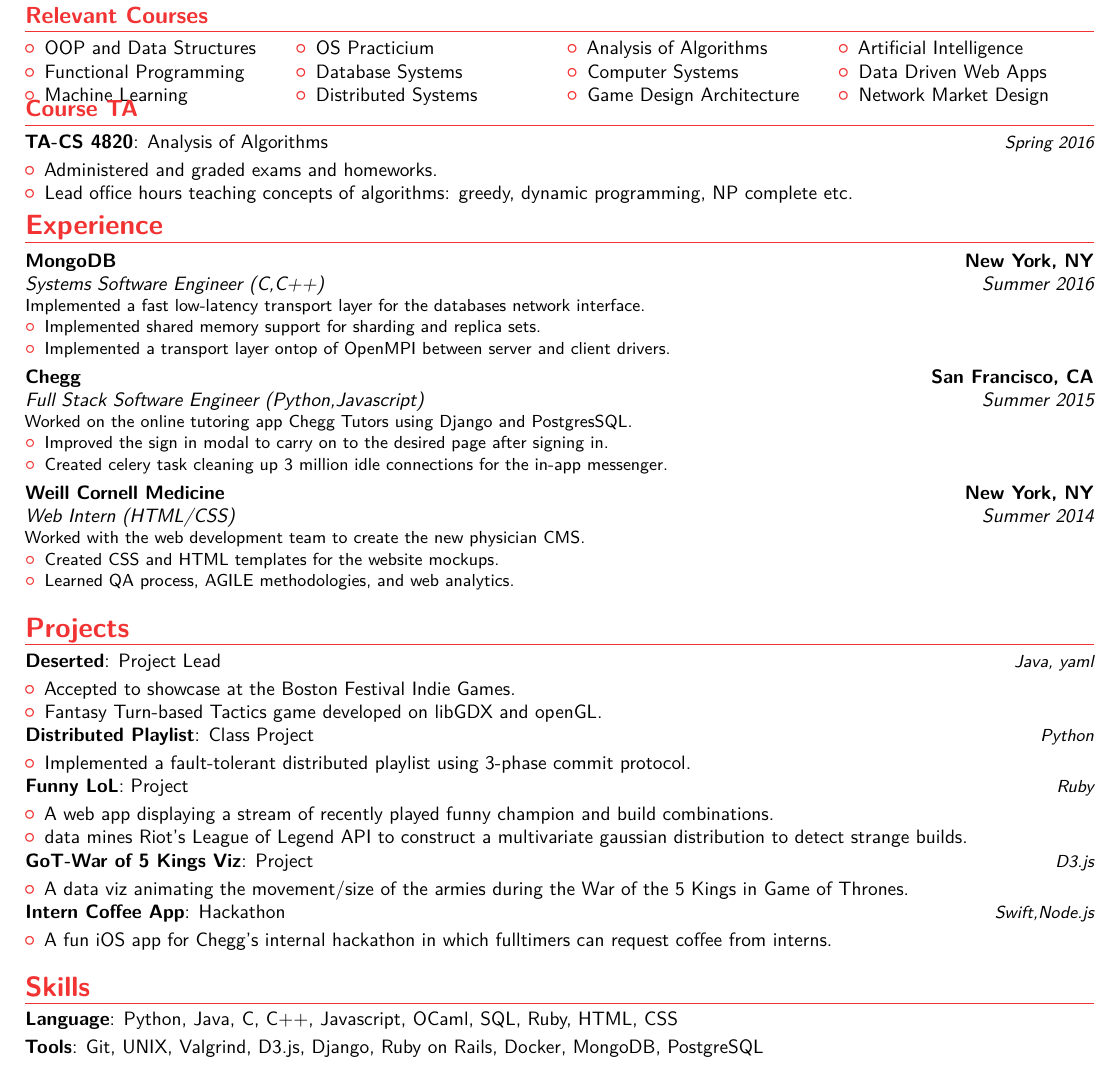
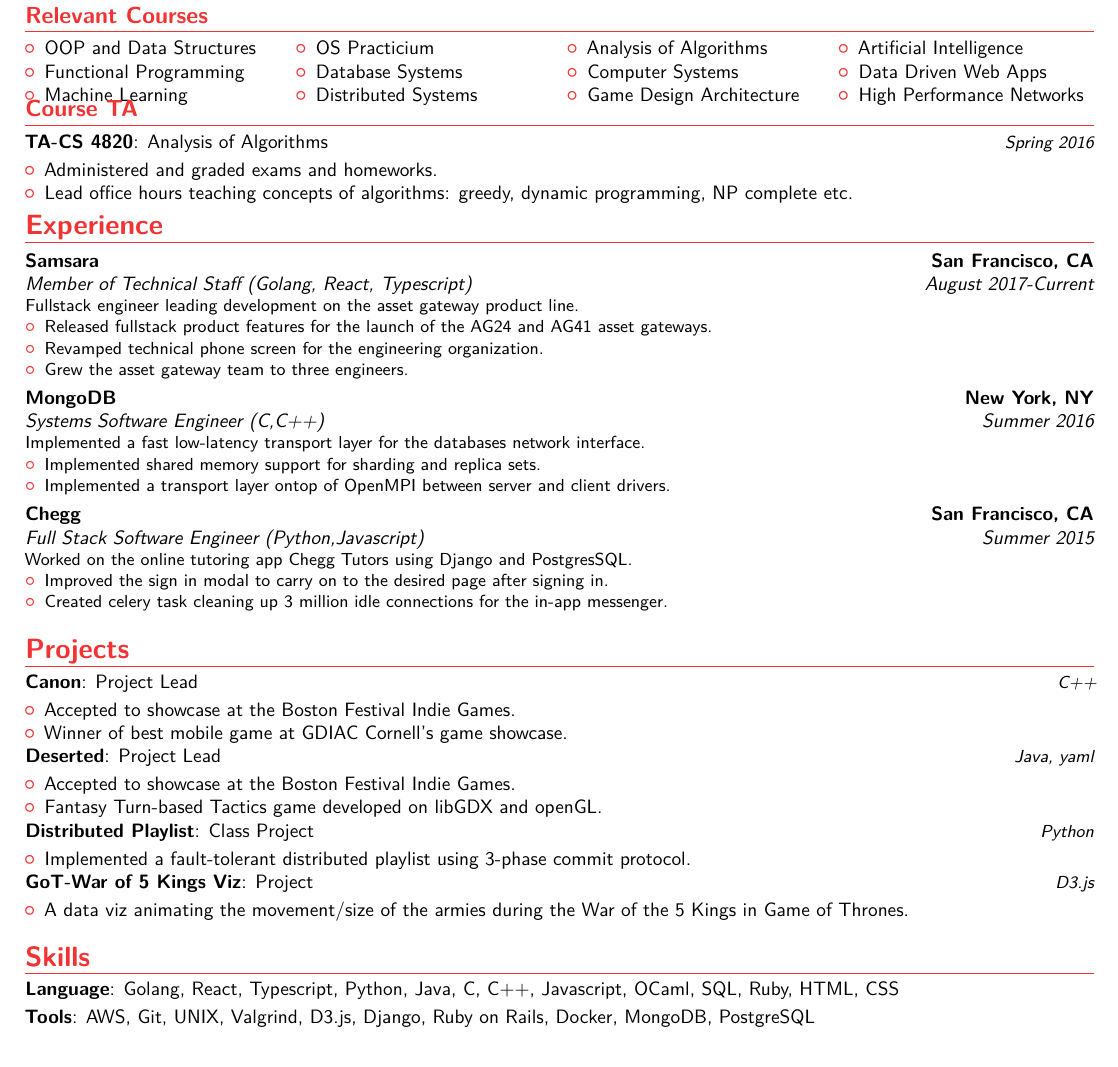
Before and after one commit to kl4kennylee81/resume, a LaTeX CV (main.tex): part of the page, cut so that both start at the same text. Compiled offline with pdfLaTeX.

Commit message:
new resume updated

```diff
--- a/main.tex
+++ b/main.tex
@@ -61,7 +61,7 @@
   \cvcolumn{Relevant Courses}{\begin{itemize}\item OOP and Data Structures \item Functional Programming \item Machine Learning \end{itemize}}
   \cvcolumn{}{\begin{itemize}\item OS Practicium \item Database Systems \item Distributed Systems \end{itemize}}
   \cvcolumn{}{\begin{itemize}\item Analysis of Algorithms \item Computer Systems \item Game Design Architecture \end{itemize}}
-  \cvcolumn{}{\begin{itemize}\item Artificial Intelligence \item Data Driven Web Apps \item Network Market Design \end{itemize}}
+  \cvcolumn{}{\begin{itemize}\item Artificial Intelligence \item Data Driven Web Apps \item High Performance Networks \end{itemize}}
   % \cvcolumn{}{\begin{itemize}\item Person 1\item Person 2 \end{itemize}}
 \end{cvcolumns}
 \begin{cvcolumns}
@@ -86,6 +86,13 @@
 % \cvitem{description}{Short thesis abstract}
 
 \section{Experience}
+\cventry{August 2017-Current}{Member of Technical Staff (Golang, React, Typescript)}{Samsara}{San Francisco, CA}{}{Fullstack engineer leading development on the asset gateway product line.{
+\begin{itemize}%
+\item Released fullstack product features for the launch of the AG24 and AG41 asset gateways.
+\item Revamped technical phone screen for the engineering organization.
+\item Grew the asset gateway team to three engineers.
+\end{itemize}
+}}
 \cventry{Summer 2016}{Systems Software Engineer (C,C++)}{MongoDB}{New York, NY}{}{Implemented a fast low-latency transport layer for the databases network interface.{
 \begin{itemize}%
 \item Implemented shared memory support for sharding and replica sets.
@@ -97,14 +104,6 @@
 \begin{itemize}%
 \item Improved the sign in modal to carry on to the desired page after signing in.
 \item Created celery task cleaning up 3 million idle connections for the in-app messenger.
-\end{itemize}
-}}
-
-
-\cventry{Summer 2014}{Web Intern (HTML/CSS)}{Weill Cornell Medicine}{New York, NY}{}{Worked with the web development team to create the new physician CMS.{
-\begin{itemize}%
-\item Created CSS and HTML templates for the website mockups.
-\item Learned QA process, AGILE methodologies, and web analytics.
 \end{itemize}
 }}
 
@@ -133,6 +132,11 @@
 % \cventry{year--year}{Job title}{Employer}{City}{}{Description}
 
 \section{Projects}
+\cvitemwithcomment{Canon}{Project Lead}{C++}
+\begin{itemize}%
+\item Accepted to showcase at the Boston Festival Indie Games.
+\item Winner of best mobile game at GDIAC Cornell's game showcase.
+\end{itemize}
 \cvitemwithcomment{Deserted}{Project Lead}{Java, yaml}
 \begin{itemize}%
 \item Accepted to showcase at the Boston Festival Indie Games.
@@ -142,23 +146,14 @@
 \begin{itemize}
 \item Implemented a fault-tolerant distributed playlist using 3-phase commit protocol.
 \end{itemize}
-\cvitemwithcomment{Funny LoL}{Project}{Ruby}
-\begin{itemize}
-\item A web app displaying a stream of recently played funny champion and build combinations.
-\item data mines Riot's League of Legend API to construct a multivariate gaussian distribution to detect strange builds.
-\end{itemize}
 \cvitemwithcomment{GoT-War of 5 Kings Viz}{Project}{D3.js}
 \begin{itemize}
 \item A data viz animating the movement/size of the armies during the War of the 5 Kings in Game of Thrones.
 \end{itemize}
-\cvitemwithcomment{Intern Coffee App}{Hackathon}{Swift,Node.js}
-\begin{itemize}
-\item A fun iOS app for Chegg's internal hackathon in which fulltimers can request coffee from interns.
-\end{itemize}
 
 \section{Skills}
-\cvitem{Language}{Python, Java, C, C++, Javascript, OCaml, SQL, Ruby, HTML, CSS}
-\cvitem{Tools}{Git, UNIX, Valgrind, D3.js, Django, Ruby on Rails, Docker, MongoDB, PostgreSQL}
+\cvitem{Language}{Golang, React, Typescript, Python, Java, C, C++, Javascript, OCaml, SQL, Ruby, HTML, CSS}
+\cvitem{Tools}{AWS, Git, UNIX, Valgrind, D3.js, Django, Ruby on Rails, Docker, MongoDB, PostgreSQL}
 
 % \section{Interests}
 % \cvitem{hobby 1}{Description}
```
Also changed, not shown: main.pdf, 3 other files.
